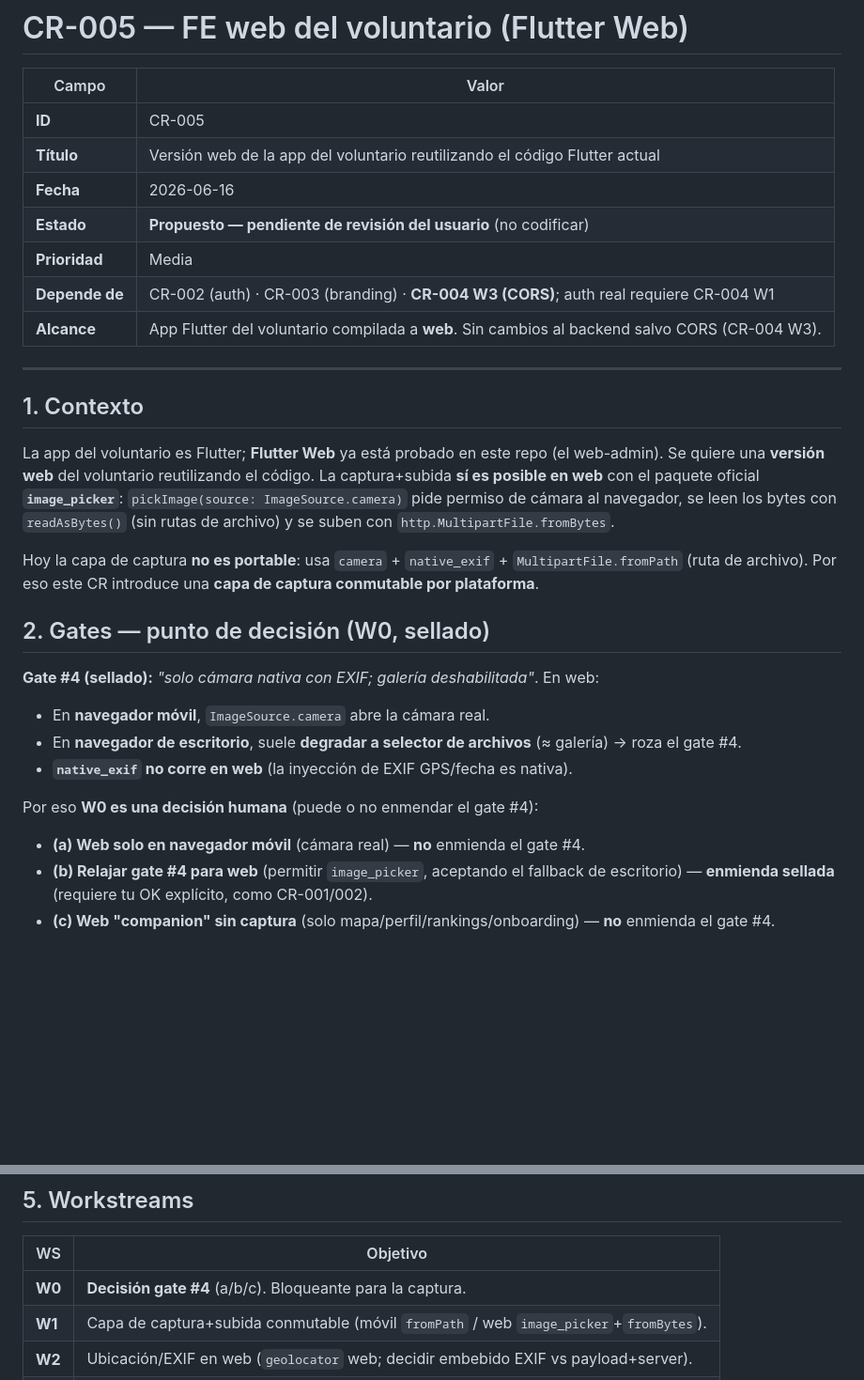
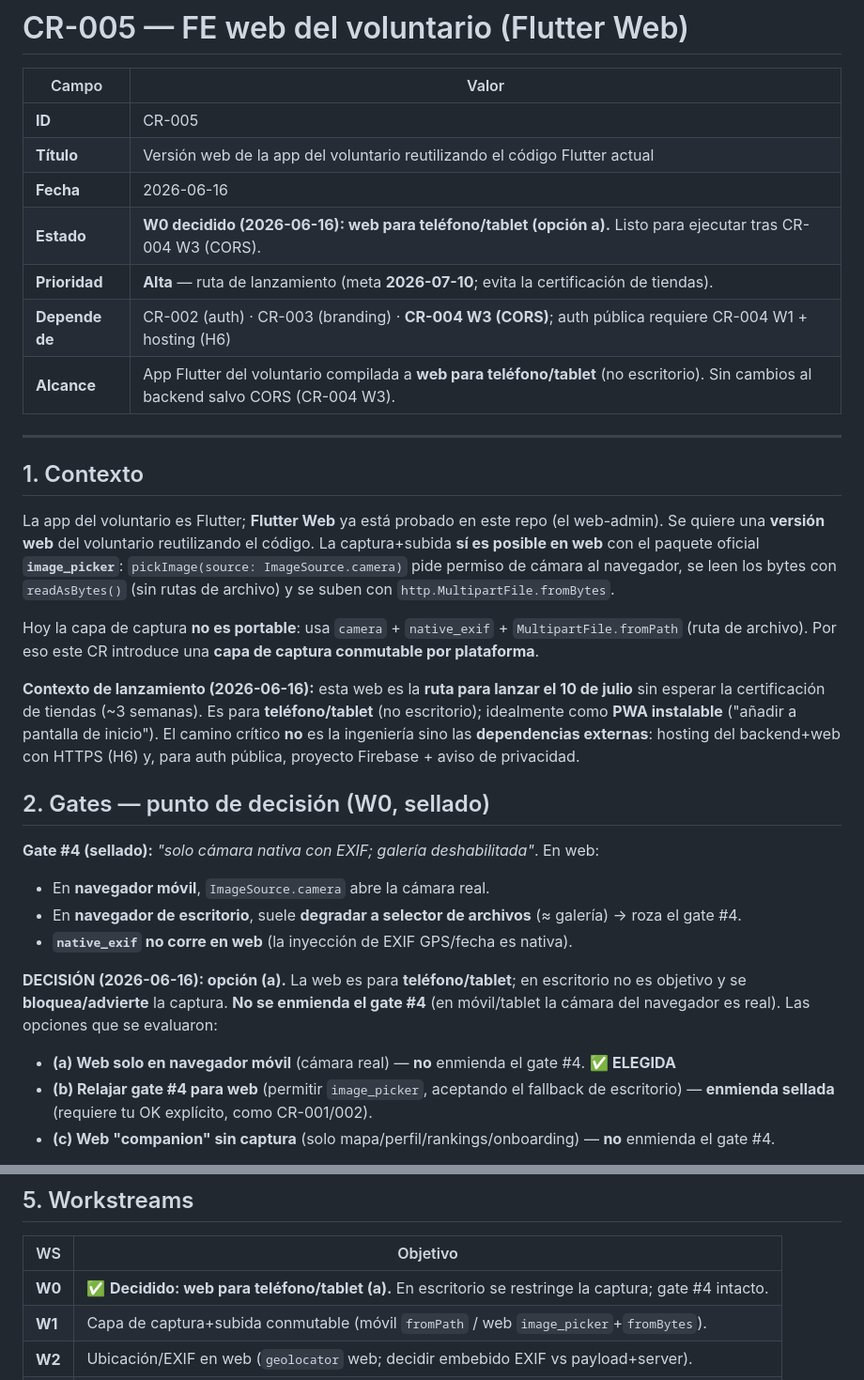
Before and after one commit to ovelazquezj/mezquites, a Markdown page: docs/change-requests/CR-005-fe-web-voluntario.md, 2 parts joined by grey strips. Shown at 94% size. GitHub-like rendering; blank space fills up the shorter version.

Commit message:
docs(cr-005): W0 decidido = web para telefono/tablet (gate #4 intacto)
Ruta de lanzamiento 2026-07-10 (evita certificacion de tiendas). Captura por
camara real en navegador movil; escritorio fuera de alcance (sin enmienda al
gate #4). Prioridad Alta; dependencias externas (hosting H6 + Firebase/aviso de
privacidad) = camino critico.

```diff
--- a/docs/change-requests/CR-005-fe-web-voluntario.md
+++ b/docs/change-requests/CR-005-fe-web-voluntario.md
@@ -5,10 +5,10 @@
 | **ID** | CR-005 |
 | **Título** | Versión web de la app del voluntario reutilizando el código Flutter actual |
 | **Fecha** | 2026-06-16 |
-| **Estado** | **Propuesto — pendiente de revisión del usuario** (no codificar) |
-| **Prioridad** | Media |
-| **Depende de** | CR-002 (auth) · CR-003 (branding) · **CR-004 W3 (CORS)**; auth real requiere CR-004 W1 |
-| **Alcance** | App Flutter del voluntario compilada a **web**. Sin cambios al backend salvo CORS (CR-004 W3). |
+| **Estado** | **W0 decidido (2026-06-16): web para teléfono/tablet (opción a).** Listo para ejecutar tras CR-004 W3 (CORS). |
+| **Prioridad** | **Alta** — ruta de lanzamiento (meta **2026-07-10**; evita la certificación de tiendas). |
+| **Depende de** | CR-002 (auth) · CR-003 (branding) · **CR-004 W3 (CORS)**; auth pública requiere CR-004 W1 + hosting (H6) |
+| **Alcance** | App Flutter del voluntario compilada a **web para teléfono/tablet** (no escritorio). Sin cambios al backend salvo CORS (CR-004 W3). |
 
 ---
 
@@ -23,6 +23,12 @@ cámara al navegador, se leen los bytes con `readAsBytes()` (sin rutas de archiv
 Hoy la capa de captura **no es portable**: usa `camera` + `native_exif` + `MultipartFile.fromPath`
 (ruta de archivo). Por eso este CR introduce una **capa de captura conmutable por plataforma**.
 
+**Contexto de lanzamiento (2026-06-16):** esta web es la **ruta para lanzar el 10 de julio** sin esperar
+la certificación de tiendas (~3 semanas). Es para **teléfono/tablet** (no escritorio); idealmente como
+**PWA instalable** ("añadir a pantalla de inicio"). El camino crítico **no** es la ingeniería sino las
+**dependencias externas**: hosting del backend+web con HTTPS (H6) y, para auth pública, proyecto
+Firebase + aviso de privacidad.
+
 ## 2. Gates — punto de decisión (W0, sellado)
 
 **Gate #4 (sellado):** *"solo cámara nativa con EXIF; galería deshabilitada"*. En web:
@@ -30,8 +36,10 @@ Hoy la capa de captura **no es portable**: usa `camera` + `native_exif` + `Multi
 - En **navegador de escritorio**, suele **degradar a selector de archivos** (≈ galería) → roza el gate #4.
 - **`native_exif` no corre en web** (la inyección de EXIF GPS/fecha es nativa).
 
-Por eso **W0 es una decisión humana** (puede o no enmendar el gate #4):
-- **(a) Web solo en navegador móvil** (cámara real) — **no** enmienda el gate #4.
+**DECISIÓN (2026-06-16): opción (a).** La web es para **teléfono/tablet**; en escritorio no es objetivo
+y se **bloquea/advierte** la captura. **No se enmienda el gate #4** (en móvil/tablet la cámara del
+navegador es real). Las opciones que se evaluaron:
+- **(a) Web solo en navegador móvil** (cámara real) — **no** enmienda el gate #4. ✅ **ELEGIDA**
 - **(b) Relajar gate #4 para web** (permitir `image_picker`, aceptando el fallback de escritorio) —
   **enmienda sellada** (requiere tu OK explícito, como CR-001/002).
 - **(c) Web "companion" sin captura** (solo mapa/perfil/rankings/onboarding) — **no** enmienda el gate #4.
@@ -65,7 +73,7 @@ Gates #2 (sin PII), #3 (sin gating), #5 (obfuscación), #6 (paridad), #7 (trazab
 
 | WS | Objetivo |
 |---|---|
-| **W0** | **Decisión gate #4** (a/b/c). Bloqueante para la captura. |
+| **W0** | ✅ **Decidido: web para teléfono/tablet (a).** En escritorio se restringe la captura; gate #4 intacto. |
 | **W1** | Capa de captura+subida conmutable (móvil `fromPath` / web `image_picker`+`fromBytes`). |
 | **W2** | Ubicación/EXIF en web (`geolocator` web; decidir embebido EXIF vs payload+server). |
 | **W3** | Habilitar target web del voluntario + Firebase/`google_sign_in` web. |
```
